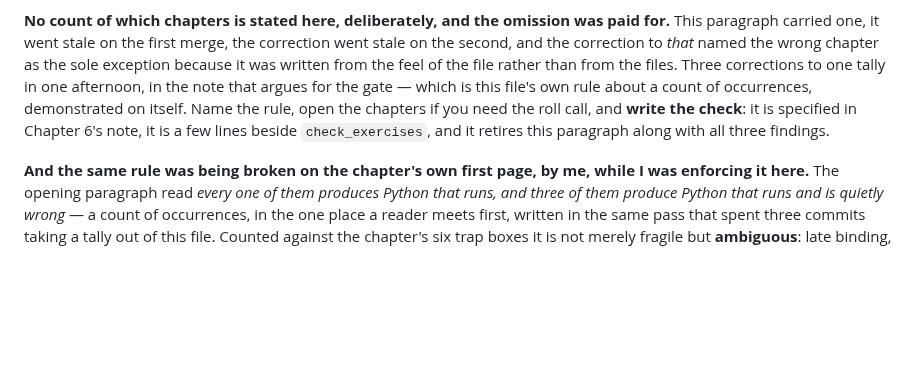
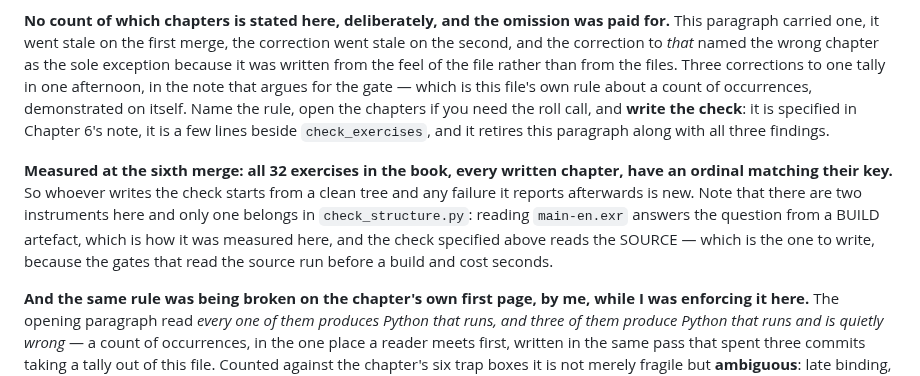
Before and after one commit to konradcinkusz/python-for-csharp-developers, a Markdown page: CLAUDE.md, the part around the change. Drawn GitHub-style; blank space fills up the shorter version.

Commit message:
Record a clean baseline for the deferred exercise-ordinal check
Three passes (Chapters 5, 6 and 8) each hit the same defect independently
-- an exercise key whose number disagrees with the ordinal the box prints
-- each found it by reading the finished PDF rather than by any gate, and
each deferred the check to an infrastructure issue because it is a change
to a shared tool while other chapters are in flight. That is still the
right call and the check is still not written here.

What is new is a measurement: all 32 exercises across every written
chapter currently have an ordinal matching their key, so whoever writes
the check starts from a clean tree and any failure it reports afterwards
is new rather than inherited.

Also records that there are two instruments and only one belongs in
check_structure.py. Reading main-en.exr answers the question from a build
artefact, which is how this was measured; the check specified in Chapter
6's note reads the source, which is the one to write, because the gates
that read the source run before a build and cost seconds.

Co-Authored-By: Claude Opus 5 <noreply@anthropic.com>
Claude-Session: https://claude.ai/code/session_01LGTL4MrS3UddRP8tmvMbFX

```diff
--- a/CLAUDE.md
+++ b/CLAUDE.md
@@ -1085,6 +1085,15 @@ itself. Name the rule, open the chapters if you need the roll call, and
 beside `check_exercises`, and it retires this paragraph along with all
 three findings.
 
+**Measured at the sixth merge: all 32 exercises in the book, every written
+chapter, have an ordinal matching their key.** So whoever writes the check
+starts from a clean tree and any failure it reports afterwards is new.
+Note that there are two instruments here and only one belongs in
+`check_structure.py`: reading `main-en.exr` answers the question from a
+BUILD artefact, which is how it was measured here, and the check specified
+above reads the SOURCE — which is the one to write, because the gates that
+read the source run before a build and cost seconds.
+
 **And the same rule was being broken on the chapter's own first page, by
 me, while I was enforcing it here.** The opening paragraph read *every one
 of them produces Python that runs, and three of them produce Python that
```
